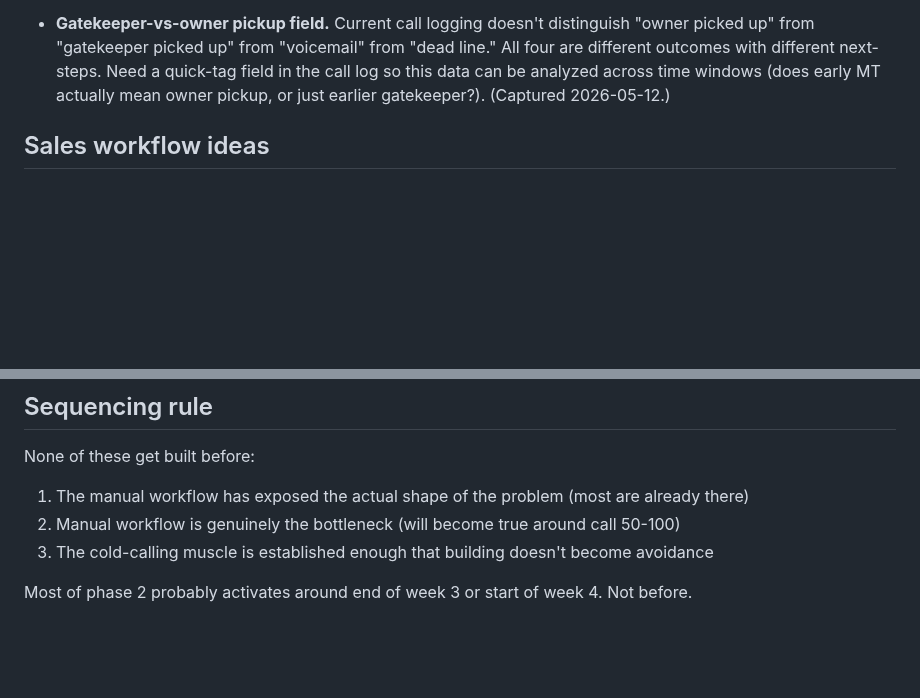
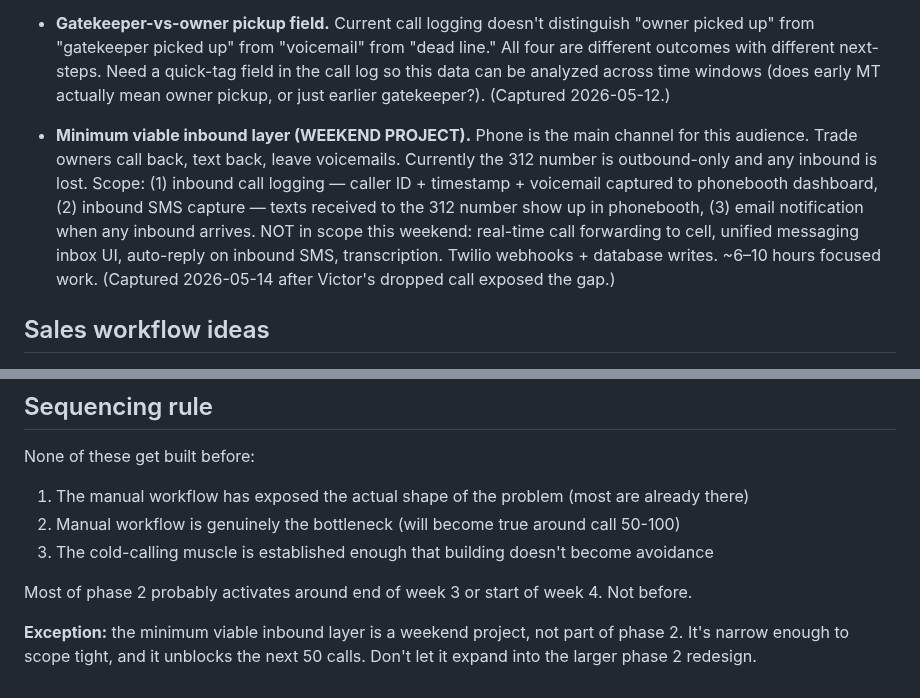
Before and after one commit to sean-roth/phonebooth, a Markdown page: docs/specs/future-ideas.md, 2 parts joined by grey strips. Rendered like a GitHub page; blank space fills up the shorter version.

```diff
--- a/docs/specs/future-ideas.md
+++ b/docs/specs/future-ideas.md
@@ -26,6 +26,8 @@ These surfaced during the first week of manual cold calling. Capture them now; b
 
 - **Gatekeeper-vs-owner pickup field.** Current call logging doesn't distinguish "owner picked up" from "gatekeeper picked up" from "voicemail" from "dead line." All four are different outcomes with different next-steps. Need a quick-tag field in the call log so this data can be analyzed across time windows (does early MT actually mean owner pickup, or just earlier gatekeeper?). (Captured 2026-05-12.)
 
+- **Minimum viable inbound layer (WEEKEND PROJECT).** Phone is the main channel for this audience. Trade owners call back, text back, leave voicemails. Currently the 312 number is outbound-only and any inbound is lost. Scope: (1) inbound call logging — caller ID + timestamp + voicemail captured to phonebooth dashboard, (2) inbound SMS capture — texts received to the 312 number show up in phonebooth, (3) email notification when any inbound arrives. NOT in scope this weekend: real-time call forwarding to cell, unified messaging inbox UI, auto-reply on inbound SMS, transcription. Twilio webhooks + database writes. ~6–10 hours focused work. (Captured 2026-05-14 after Victor's dropped call exposed the gap.)
+
 ## Sales workflow ideas
 
 - **Post-call demo-send automation.** After a call ends in "send me info" or "not interested but interested in demo," one-button action sends the LOTO demo email with their name pre-filled, logs the send in phonebooth, and queues a follow-up reminder. Currently doing this manually; will become a chore by call 50. (Captured 2026-05-12.)
@@ -43,3 +45,5 @@ None of these get built before:
 3. The cold-calling muscle is established enough that building doesn't become avoidance
 
 Most of phase 2 probably activates around end of week 3 or start of week 4. Not before.
+
+**Exception:** the minimum viable inbound layer is a weekend project, not part of phase 2. It's narrow enough to scope tight, and it unblocks the next 50 calls. Don't let it expand into the larger phase 2 redesign.
```
Also changed, not shown: docs/sales/discovery-call.md (+16 -0 lines).
